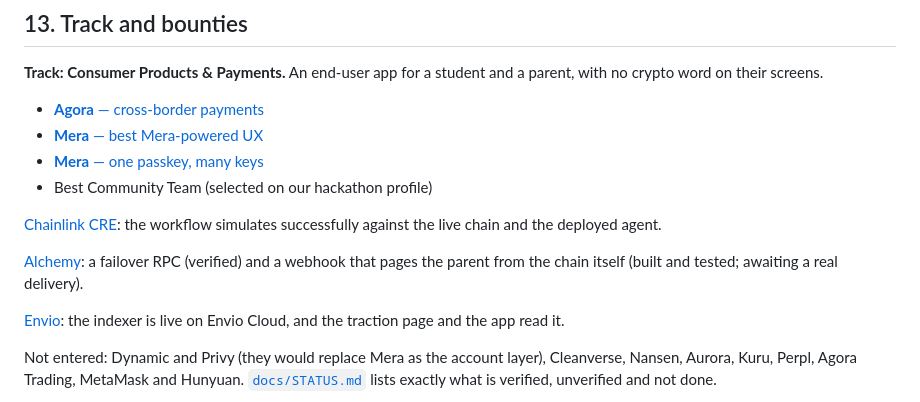
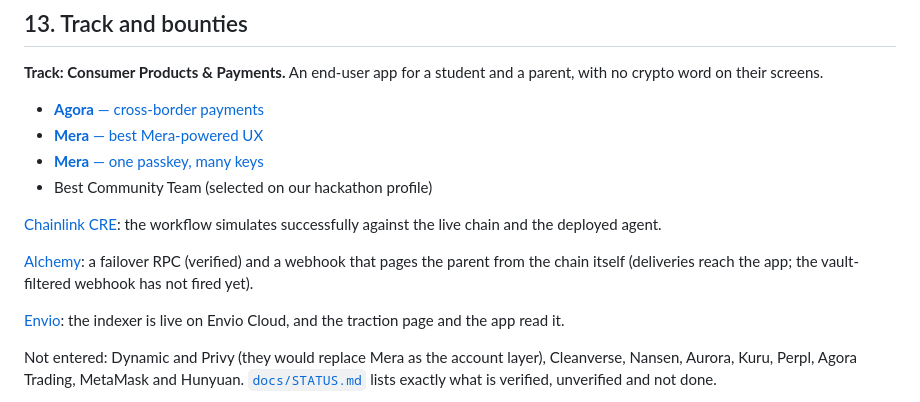
Before and after one commit to SamuelDharshi/Companion, a Markdown page: README.md, the part around the change. Rendered like a GitHub page.

Commit message:
readme: exact Alchemy webhook status

```diff
--- a/README.md
+++ b/README.md
@@ -826,7 +826,7 @@ word on their screens.
 
 [Chainlink CRE](docs/SUBMISSION.md#chainlink-cre): the workflow simulates successfully against the live chain and the deployed agent.
 
-[Alchemy](docs/SUBMISSION.md#alchemy): a failover RPC (verified) and a webhook that pages the parent from the chain itself (built and tested; awaiting a real delivery).
+[Alchemy](docs/SUBMISSION.md#alchemy): a failover RPC (verified) and a webhook that pages the parent from the chain itself (deliveries reach the app; the vault-filtered webhook has not fired yet).
 
 [Envio](docs/SUBMISSION.md#envio): the indexer is live on Envio Cloud, and the traction page and the app read it.
 
```
